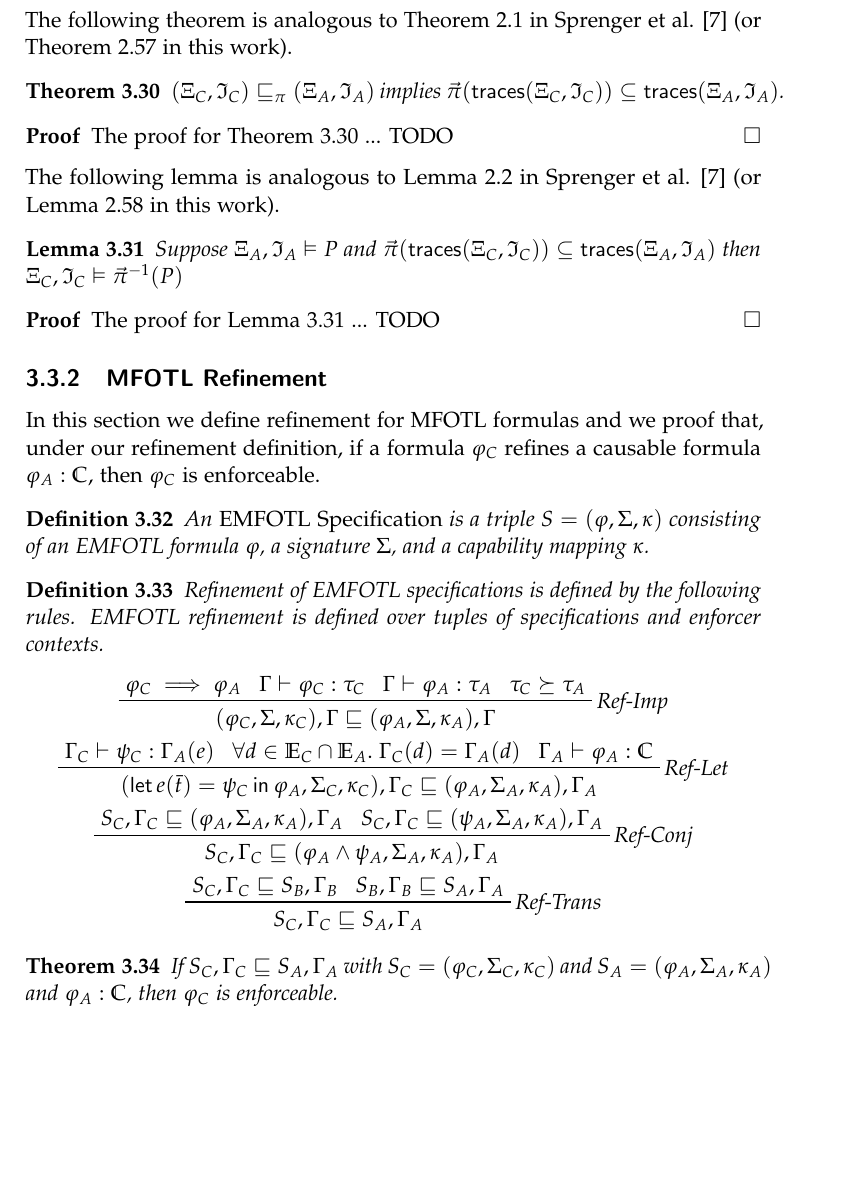
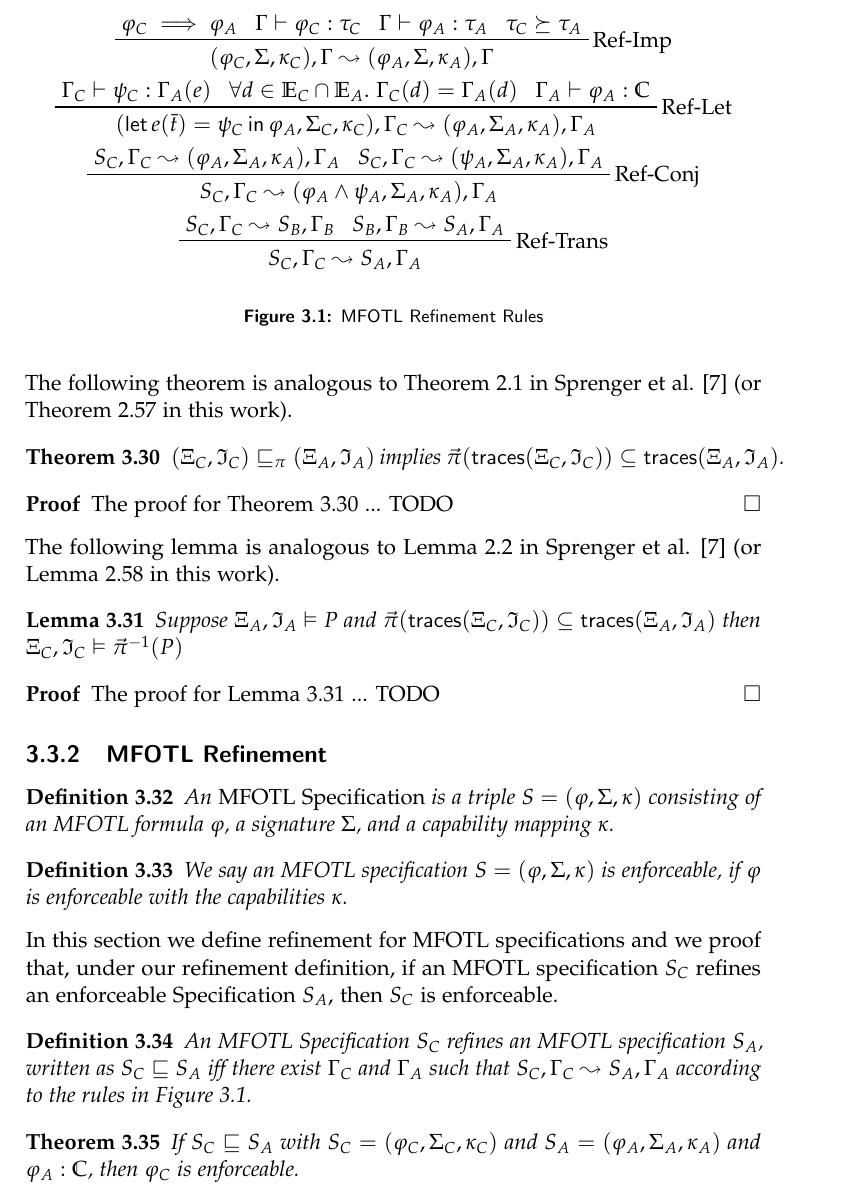
Before and after one commit to jnzd/masters-thesis-report, a LaTeX thesis (thesis.tex, which reads chapters/cre-refinement.tex): part of page 37 of 55 before the commit and part of page 37 of 57 after it, cut so that both start at the same text, the shorter picture padded with empty space. Compiled offline with pdfLaTeX.

Commit message:
changes to MFOTL refinement definition

```diff
--- a/chapters/cre-refinement.tex
+++ b/chapters/cre-refinement.tex
@@ -1237,22 +1237,56 @@ The following lemma is analogous to Lemma 2.2 in Sprenger et al. \cite{igloo}
 \subsection{MFOTL Refinement}
 \label{subsection:refinement-of-mfotl-specifications}
 
-In this section we define refinement for MFOTL formulas and we proof
+\begin{definition}
+    \label{def:nforceable-mfotl-specification}
+    An \emph{MFOTL Specification} is a triple
+    $S = (\phi, \Sigma, \kappa)$ consisting of an MFOTL formula $\phi$,
+    a signature $\Sigma$, and a capability mapping $\kappa$.
+\end{definition}
+
+\begin{definition}
+    \label{def:mfotl-specification-enforceability}
+    We say an MFOTL specification $S = (\phi, \Sigma, \kappa)$ is enforceable,
+    if $\phi$ is enforceable with the capabilities $\kappa$.
+\end{definition}
+% TODO: Maybe give a definition for when an MFOTL specification is enforceable.
+In this section we define refinement for MFOTL specifications and we proof
 that, under our refinement definition,
-if a formula $\phi_C$ refines a causable formula $\phi_A : \Cau$,
-then $\phi_C$ is enforceable.
-
-\begin{definition}
-    \label{def:enforceable-mfotl-specification}
-    An \emph{EMFOTL Specification} is a triple
-    $S = (\phi, \Sigma, \kappa)$ consisting of an EMFOTL formula $\phi$,
-    a signature $\Sigma$, and a capability mapping $\kappa$.
-\end{definition}
-
-\begin{definition}
-    \label{def:mfotl-refinement}
-    Refinement of EMFOTL specifications is defined by the following rules.
-    EMFOTL refinement is defined over tuples of specifications and enforcer contexts.
+if an MFOTL specification $S_C$ refines an enforceable Specification $S_A$,
+then $S_C$ is enforceable.
+
+% \begin{definition}
+%     \label{def:mfotl-refinement}
+%     Refinement of EMFOTL specifications is defined by the following rules.
+%     EMFOTL refinement is defined over tuples of specifications and enforcer contexts.
+%     \begin{gather*}
+%         \prftree[r]{Ref-Imp}
+%             {\phi_C \implies \phi_A}
+%             {\Gamma \vdash \phi_C : \tau_C}
+%             {\Gamma \vdash \phi_A : \tau_A}
+%             {\tau_C \capgeq \tau_A}
+%             % TODO: do the two contexts actually have to be equal, does it matter
+%             % TODO: also, do the signatures have to be equal and/or is this too restrictive
+%             {(\phi_C, \Sigma, \kappa_C), \Gamma \refineL (\phi_A, \Sigma, \kappa_A), \Gamma} \\
+%             % {(\phi_C, \Sigma_C, \kappa_C), \Gamma \refineL (\phi_A, \Sigma_A, \kappa_A), \Gamma} \\
+%         \prftree[r]{Ref-Let}
+%             {\Gamma_C \vdash \psi_C : \Gamma_A(e)}
+%             {\forall d \in \Events_C \cap \Events_A .~ \Gamma_C(d) = \Gamma_A(d)}
+%             {\Gamma_A \vdash \phi_A : \Cau} % TODO: is this restriction necessary?
+%             {(\LLet{e(\bar{t})}{\psi_C}{\phi_A}, \Sigma_C, \kappa_C), \Gamma_C
+%                 \refineL (\phi_A, \Sigma_A, \kappa_A), \Gamma_A} \\
+%         \prftree[r]{Ref-Conj}
+%             {S_C, \Gamma_C \refineL (\phi_A, \Sigma_A, \kappa_A), \Gamma_A}
+%             {S_C, \Gamma_C \refineL (\psi_A, \Sigma_A, \kappa_A), \Gamma_A}
+%             {S_C, \Gamma_C \refineL (\phi_A \wedge \psi_A, \Sigma_A, \kappa_A), \Gamma_A} \\
+%         \prftree[r]{Ref-Trans}
+%             {S_C, \Gamma_C \refineL S_B, \Gamma_B}
+%             {S_B, \Gamma_B \refineL S_A, \Gamma_A}
+%             {S_C, \Gamma_C \refineL S_A, \Gamma_A}
+%     \end{gather*}
+% \end{definition}
+
+\begin{figure}
     \begin{gather*}
         \prftree[r]{Ref-Imp}
             {\phi_C \implies \phi_A}
@@ -1261,29 +1295,41 @@ then $\phi_C$ is enforceable.
             {\tau_C \capgeq \tau_A}
             % TODO: do the two contexts actually have to be equal, does it matter
             % TODO: also, do the signatures have to be equal and/or is this too restrictive
-            {(\phi_C, \Sigma, \kappa_C), \Gamma \refineL (\phi_A, \Sigma, \kappa_A), \Gamma} \\
-            % {(\phi_C, \Sigma_C, \kappa_C), \Gamma \refineL (\phi_A, \Sigma_A, \kappa_A), \Gamma} \\
+            {(\phi_C, \Sigma, \kappa_C), \Gamma \leadsto (\phi_A, \Sigma, \kappa_A), \Gamma} \\
+            % {(\phi_C, \Sigma_C, \kappa_C), \Gamma \leadsto (\phi_A, \Sigma_A, \kappa_A), \Gamma} \\
         \prftree[r]{Ref-Let}
             {\Gamma_C \vdash \psi_C : \Gamma_A(e)}
             {\forall d \in \Events_C \cap \Events_A .~ \Gamma_C(d) = \Gamma_A(d)}
             {\Gamma_A \vdash \phi_A : \Cau} % TODO: is this restriction necessary?
             {(\LLet{e(\bar{t})}{\psi_C}{\phi_A}, \Sigma_C, \kappa_C), \Gamma_C
-                \refineL (\phi_A, \Sigma_A, \kappa_A), \Gamma_A} \\
+                \leadsto (\phi_A, \Sigma_A, \kappa_A), \Gamma_A} \\
         \prftree[r]{Ref-Conj}
-            {S_C, \Gamma_C \refineL (\phi_A, \Sigma_A, \kappa_A), \Gamma_A}
-            {S_C, \Gamma_C \refineL (\psi_A, \Sigma_A, \kappa_A), \Gamma_A}
-            {S_C, \Gamma_C \refineL (\phi_A \wedge \psi_A, \Sigma_A, \kappa_A), \Gamma_A} \\
+            {S_C, \Gamma_C \leadsto (\phi_A, \Sigma_A, \kappa_A), \Gamma_A}
+            {S_C, \Gamma_C \leadsto (\psi_A, \Sigma_A, \kappa_A), \Gamma_A}
+            {S_C, \Gamma_C \leadsto (\phi_A \wedge \psi_A, \Sigma_A, \kappa_A), \Gamma_A} \\
         \prftree[r]{Ref-Trans}
-            {S_C, \Gamma_C \refineL S_B, \Gamma_B}
-            {S_B, \Gamma_B \refineL S_A, \Gamma_A}
-            {S_C, \Gamma_C \refineL S_A, \Gamma_A}
+            {S_C, \Gamma_C \leadsto S_B, \Gamma_B}
+            {S_B, \Gamma_B \leadsto S_A, \Gamma_A}
+            {S_C, \Gamma_C \leadsto S_A, \Gamma_A}
     \end{gather*}
-\end{definition}
-
+    \caption{MFOTL Refinement Rules}
+    \label{fig:mfotl-refinement-rules}
+\end{figure}
+
+
+\begin{definition}
+    \label{def:mfotl-refinement}
+    An MFOTL Specification $S_C$ refines an MFOTL specification $S_A$,
+    written as $S_C \refineL S_A$ iff
+    there exist $\Gamma_C$ and $\Gamma_A$ such that
+    $S_C, \Gamma_C \leadsto S_A, \Gamma_A$ according to the rules in
+    Figure \ref{fig:mfotl-refinement-rules}.
+\end{definition}
 
 \begin{theorem}
     \label{theo:abstract-enforceability-implies-concrete-enforceability}
-    If $S_C, \Gamma_C \refineL S_A, \Gamma_A$
+    % If $S_C, \Gamma_C \refineL S_A, \Gamma_A$
+    If $S_C \refineL S_A$
     with $S_C = (\phi_C, \Sigma_C, \kappa_C)$ and
     $S_A = (\phi_A, \Sigma_A, \kappa_A)$ and $\phi_A : \Cau$, then
     $\phi_C$ is enforceable.
```
Also changed, not shown: chapters/preliminaries.tex (+1 -1 lines).
